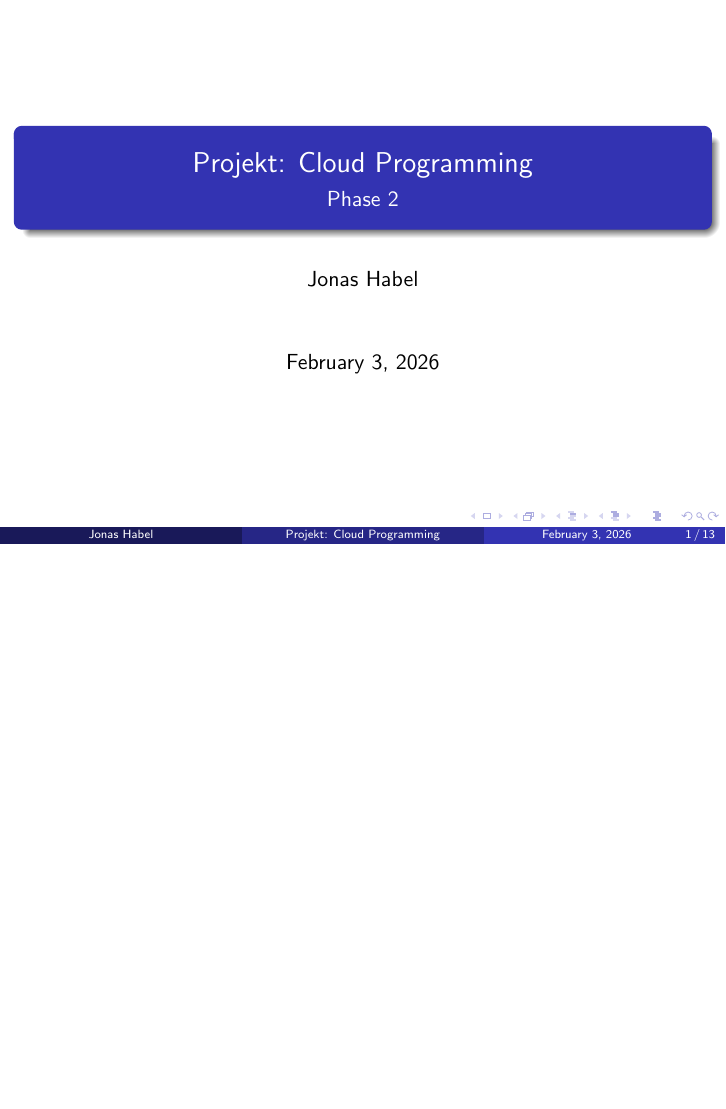
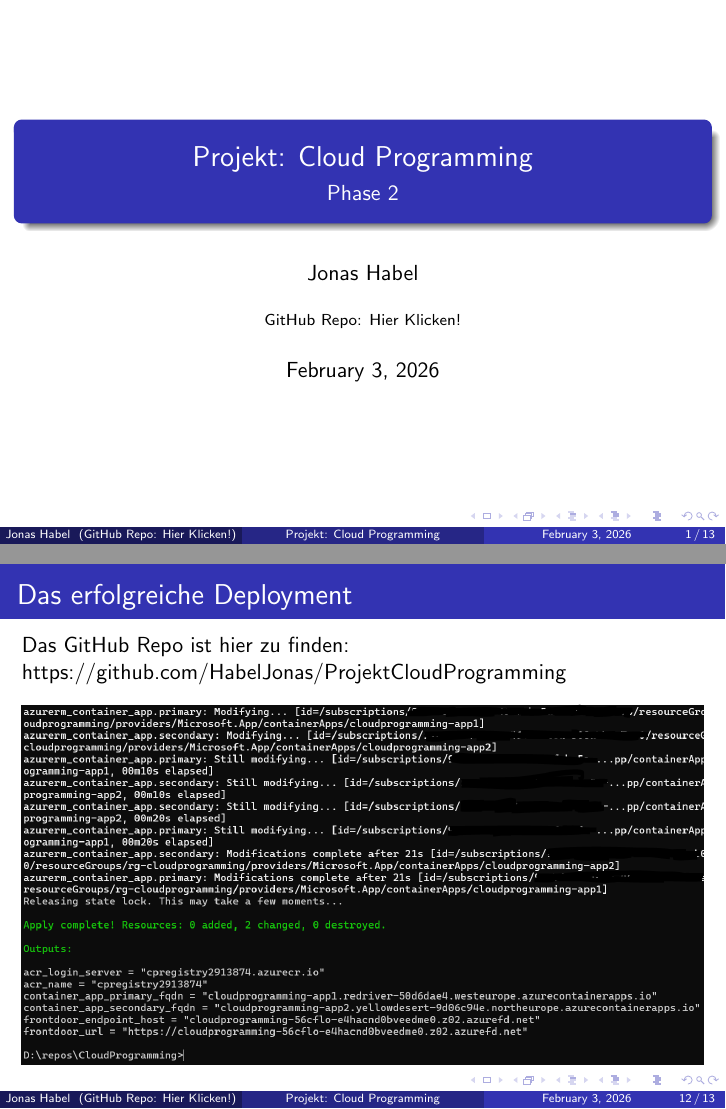
Before and after one commit to HabelJonas/ProjektCloudProgramming, LaTeX slides (docs/Phase2/Habel-Jonas_9227109_CloudProgramming_P2_A.tex): page 1 of 13 before the commit and pages 1 and 12 of 13 after it, the two joined at a grey line, the shorter picture padded with empty space. Compiled offline with pdfLaTeX.

Commit message:
Update project documentation with GitHub repository link and formatting improvements

```diff
--- a/docs/Phase2/Habel-Jonas_9227109_CloudProgramming_P2_A.tex
+++ b/docs/Phase2/Habel-Jonas_9227109_CloudProgramming_P2_A.tex
@@ -2,11 +2,14 @@
 
 \usetheme{Madrid}
 \usecolortheme{rose}
+\usepackage{hyperref}
+
 
 \title{Projekt: Cloud Programming}
 \subtitle{Phase 2}
 \author{Jonas Habel}
 \date{\today}
+\institute{GitHub Repo: \href{https://github.com/HabelJonas/ProjektCloudProgramming}{Hier Klicken!}}
 
 \usepackage{tabularx}
 \usepackage{ragged2e}
@@ -145,6 +148,7 @@ https://learn.microsoft.com/en-us/azure/container-apps/overview
 
 \section{Das erfolgreiche Deployment}
 \begin{frame}{Das erfolgreiche Deployment}
+  Das GitHub Repo ist hier zu finden: https://github.com/HabelJonas/ProjektCloudProgramming
 \begin{figure}[h]
 \centering
 \includegraphics[width=1\textwidth]{pics/cmd.png}
```
Also changed, not shown: docs/Phase2/Habel-Jonas_9227109_CloudProgramming_P2_A.pdf.
